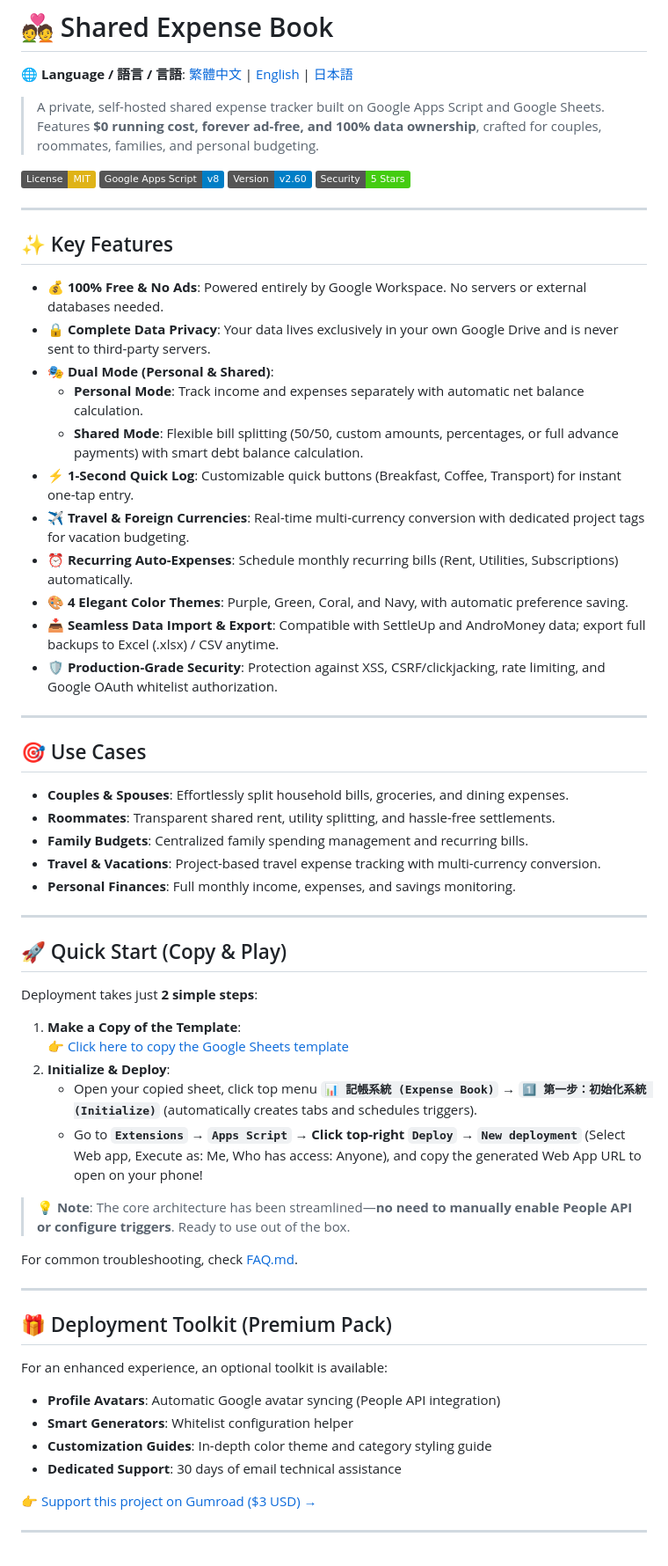
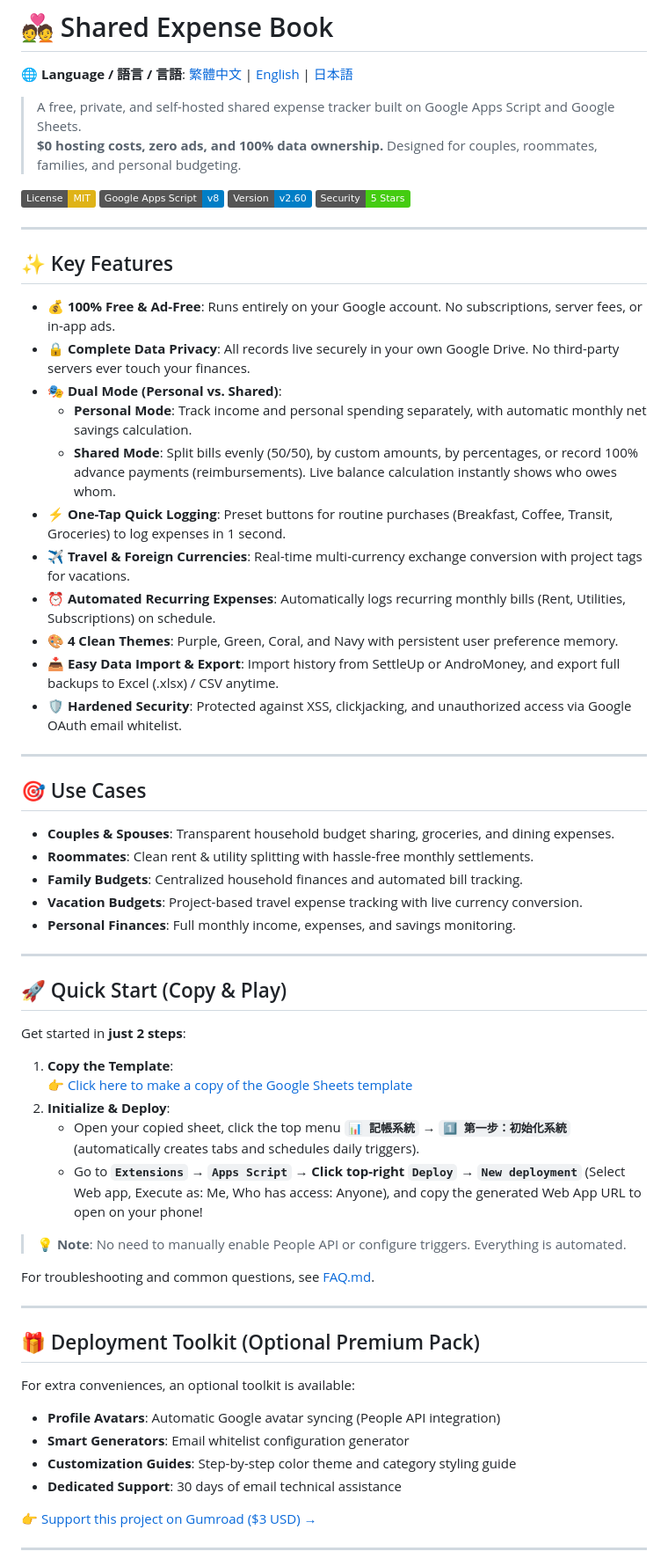
Before and after one commit to bill86854238/shared-expense-book, a Markdown page: README.en.md, the part around one of its changes. Shown at 88% size. Drawn GitHub-style; badges without logos.

```diff
--- a/README.en.md
+++ b/README.en.md
@@ -2,8 +2,8 @@
 
 🌐 **Language / 語言 / 言語**: [繁體中文](README.md) | [English](README.en.md) | [日本語](README.ja.md)
 
-> A private, self-hosted shared expense tracker built on Google Apps Script and Google Sheets.
-> Features **$0 running cost, forever ad-free, and 100% data ownership**, crafted for couples, roommates, families, and personal budgeting.
+> A free, private, and self-hosted shared expense tracker built on Google Apps Script and Google Sheets.
+> **$0 hosting costs, zero ads, and 100% data ownership.** Designed for couples, roommates, families, and personal budgeting.
 
 [![License: MIT](https://img.shields.io/badge/License-MIT-yellow.svg)](./LICENSE)
 [![Google Apps Script](https://img.shields.io/badge/Google%20Apps%20Script-v8-blue.svg)](https://developers.google.com/apps-script)
@@ -14,52 +14,52 @@
 
 ## ✨ Key Features
 
-- 💰 **100% Free & No Ads**: Powered entirely by Google Workspace. No servers or external databases needed.
-- 🔒 **Complete Data Privacy**: Your data lives exclusively in your own Google Drive and is never sent to third-party servers.
-- 🎭 **Dual Mode (Personal & Shared)**:
-  - **Personal Mode**: Track income and expenses separately with automatic net balance calculation.
-  - **Shared Mode**: Flexible bill splitting (50/50, custom amounts, percentages, or full advance payments) with smart debt balance calculation.
-- ⚡ **1-Second Quick Log**: Customizable quick buttons (Breakfast, Coffee, Transport) for instant one-tap entry.
-- ✈️ **Travel & Foreign Currencies**: Real-time multi-currency conversion with dedicated project tags for vacation budgeting.
-- ⏰ **Recurring Auto-Expenses**: Schedule monthly recurring bills (Rent, Utilities, Subscriptions) automatically.
-- 🎨 **4 Elegant Color Themes**: Purple, Green, Coral, and Navy, with automatic preference saving.
-- 📥 **Seamless Data Import & Export**: Compatible with SettleUp and AndroMoney data; export full backups to Excel (.xlsx) / CSV anytime.
-- 🛡️ **Production-Grade Security**: Protection against XSS, CSRF/clickjacking, rate limiting, and Google OAuth whitelist authorization.
+- 💰 **100% Free & Ad-Free**: Runs entirely on your Google account. No subscriptions, server fees, or in-app ads.
+- 🔒 **Complete Data Privacy**: All records live securely in your own Google Drive. No third-party servers ever touch your finances.
+- 🎭 **Dual Mode (Personal vs. Shared)**:
+  - **Personal Mode**: Track income and personal spending separately, with automatic monthly net savings calculation.
+  - **Shared Mode**: Split bills evenly (50/50), by custom amounts, by percentages, or record 100% advance payments (reimbursements). Live balance calculation instantly shows who owes whom.
+- ⚡ **One-Tap Quick Logging**: Preset buttons for routine purchases (Breakfast, Coffee, Transit, Groceries) to log expenses in 1 second.
+- ✈️ **Travel & Foreign Currencies**: Real-time multi-currency exchange conversion with project tags for vacations.
+- ⏰ **Automated Recurring Expenses**: Automatically logs recurring monthly bills (Rent, Utilities, Subscriptions) on schedule.
+- 🎨 **4 Clean Themes**: Purple, Green, Coral, and Navy with persistent user preference memory.
+- 📥 **Easy Data Import & Export**: Import history from SettleUp or AndroMoney, and export full backups to Excel (.xlsx) / CSV anytime.
+- 🛡️ **Hardened Security**: Protected against XSS, clickjacking, and unauthorized access via Google OAuth email whitelist.
 
 ---
 
 ## 🎯 Use Cases
 
-- **Couples & Spouses**: Effortlessly split household bills, groceries, and dining expenses.
-- **Roommates**: Transparent shared rent, utility splitting, and hassle-free settlements.
-- **Family Budgets**: Centralized family spending management and recurring bills.
-- **Travel & Vacations**: Project-based travel expense tracking with multi-currency conversion.
+- **Couples & Spouses**: Transparent household budget sharing, groceries, and dining expenses.
+- **Roommates**: Clean rent & utility splitting with hassle-free monthly settlements.
+- **Family Budgets**: Centralized household finances and automated bill tracking.
+- **Vacation Budgets**: Project-based travel expense tracking with live currency conversion.
 - **Personal Finances**: Full monthly income, expenses, and savings monitoring.
 
 ---
 
 ## 🚀 Quick Start (Copy & Play)
 
-Deployment takes just **2 simple steps**:
+Get started in **just 2 steps**:
 
-1. **Make a Copy of the Template**:
-   👉 [Click here to copy the Google Sheets template](https://docs.google.com/spreadsheets/d/1ZEXa0R0MGEMyG9W-Rh2t7bj1HCeM-gJ0chN7qqDw054/copy)
+1. **Copy the Template**:
+   👉 [Click here to make a copy of the Google Sheets template](https://docs.google.com/spreadsheets/d/1ZEXa0R0MGEMyG9W-Rh2t7bj1HCeM-gJ0chN7qqDw054/copy)
 2. **Initialize & Deploy**:
-   - Open your copied sheet, click top menu **`📊 記帳系統 (Expense Book)` → `1️⃣ 第一步：初始化系統 (Initialize)`** (automatically creates tabs and schedules triggers).
+   - Open your copied sheet, click the top menu **`📊 記帳系統` → `1️⃣ 第一步：初始化系統`** (automatically creates tabs and schedules daily triggers).
    - Go to **`Extensions` → `Apps Script` → Click top-right `Deploy` → `New deployment`** (Select Web app, Execute as: Me, Who has access: Anyone), and copy the generated Web App URL to open on your phone!
 
-> 💡 **Note**: The core architecture has been streamlined—**no need to manually enable People API or configure triggers**. Ready to use out of the box.
+> 💡 **Note**: No need to manually enable People API or configure triggers. Everything is automated.
 
-For common troubleshooting, check [FAQ.md](./FAQ.md).
+For troubleshooting and common questions, see [FAQ.md](./FAQ.md).
 
 ---
 
-## 🎁 Deployment Toolkit (Premium Pack)
+## 🎁 Deployment Toolkit (Optional Premium Pack)
 
-For an enhanced experience, an optional toolkit is available:
+For extra conveniences, an optional toolkit is available:
 - **Profile Avatars**: Automatic Google avatar syncing (People API integration)
-- **Smart Generators**: Whitelist configuration helper
-- **Customization Guides**: In-depth color theme and category styling guide
+- **Smart Generators**: Email whitelist configuration generator
+- **Customization Guides**: Step-by-step color theme and category styling guide
 - **Dedicated Support**: 30 days of email technical assistance
 
 👉 [Support this project on Gumroad ($3 USD) →](https://billions65.gumroad.com/l/kwvhy)
```
Also changed, not shown: other parts of README.en.md (+1 -1 lines), README.ja.md (+15 -15 lines).
